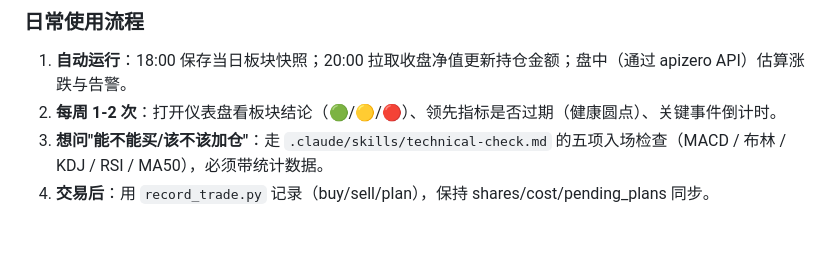
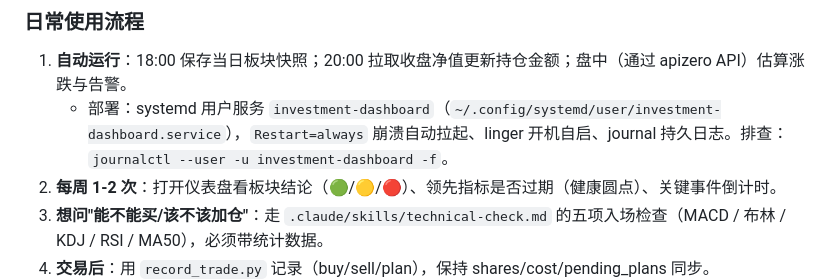
Before and after one commit to Cming592679/investment-dashboard, a Markdown page: PROJECT_CONTEXT.md, the part around the change. Drawn GitHub-style; blank space fills up the shorter version.

```diff
--- a/PROJECT_CONTEXT.md
+++ b/PROJECT_CONTEXT.md
@@ -61,6 +61,7 @@
 ### 日常使用流程
 
 1. **自动运行**：18:00 保存当日板块快照；20:00 拉取收盘净值更新持仓金额；盘中（通过 apizero API）估算涨跌与告警。
+   - 部署：systemd 用户服务 `investment-dashboard`（`~/.config/systemd/user/investment-dashboard.service`），`Restart=always` 崩溃自动拉起、linger 开机自启、journal 持久日志。排查：`journalctl --user -u investment-dashboard -f`。
 2. **每周 1-2 次**：打开仪表盘看板块结论（🟢/🟡/🔴）、领先指标是否过期（健康圆点）、关键事件倒计时。
 3. **想问"能不能买/该不该加仓"**：走 `.claude/skills/technical-check.md` 的五项入场检查（MACD / 布林 / KDJ / RSI / MA50），必须带统计数据。
 4. **交易后**：用 `record_trade.py` 记录（buy/sell/plan），保持 shares/cost/pending_plans 同步。
```
Also changed, not shown: README.md (+13 -0 lines).
